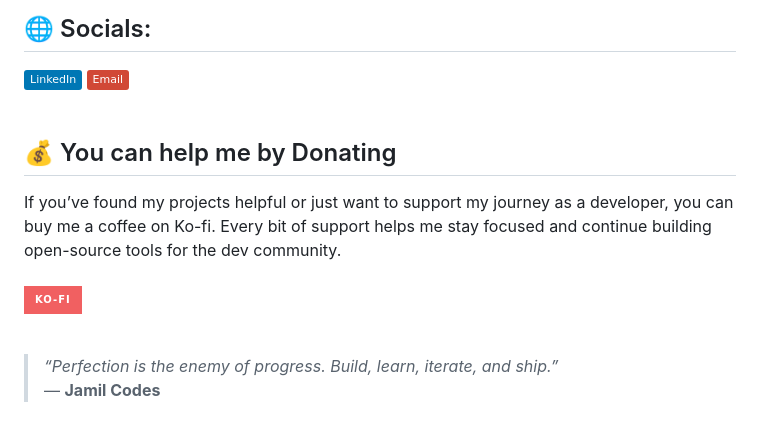
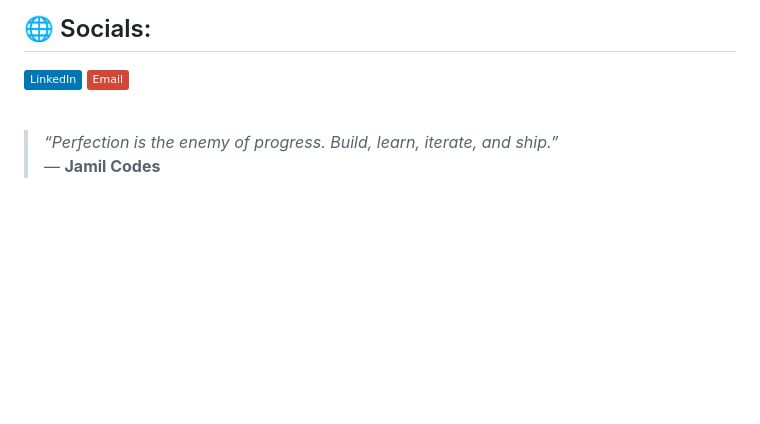
Before and after one commit to jamil-codes/jamil-codes, a Markdown page: README.md, the part around the change. GitHub-like rendering; badges without logos; blank space fills up the shorter version.

Commit message:
Phase 12

```diff
--- a/README.md
+++ b/README.md
@@ -61,11 +61,5 @@ A modular, beginner-friendly Django blog template
 [![LinkedIn](https://img.shields.io/badge/LinkedIn-%230077B5.svg?logo=linkedin&logoColor=white)](https://www.linkedin.com/in/jamilcodes/) [![email](https://img.shields.io/badge/Email-D14836?logo=gmail&logoColor=white)](mailto:jamilcodes@gmail.com?subject=Hello%20Jamil&body=I%20saw%20your%20GitHub%20profile...)
 <br/><br/>
 
-## 💰 You can help me by Donating<br/>
-If you’ve found my projects helpful or just want to support my journey as a developer, you can buy me a coffee on Ko-fi. Every bit of support helps me stay focused and continue building open-source tools for the dev community.<br/><br/>
-[![Ko-Fi](https://img.shields.io/badge/Ko--fi-F16061?style=for-the-badge&logo=ko-fi&logoColor=white)](https://ko-fi.com/jamilcodes)
-
-<br/>
-
 > _“Perfection is the enemy of progress. Build, learn, iterate, and ship.”_
 > — **Jamil Codes**
```
